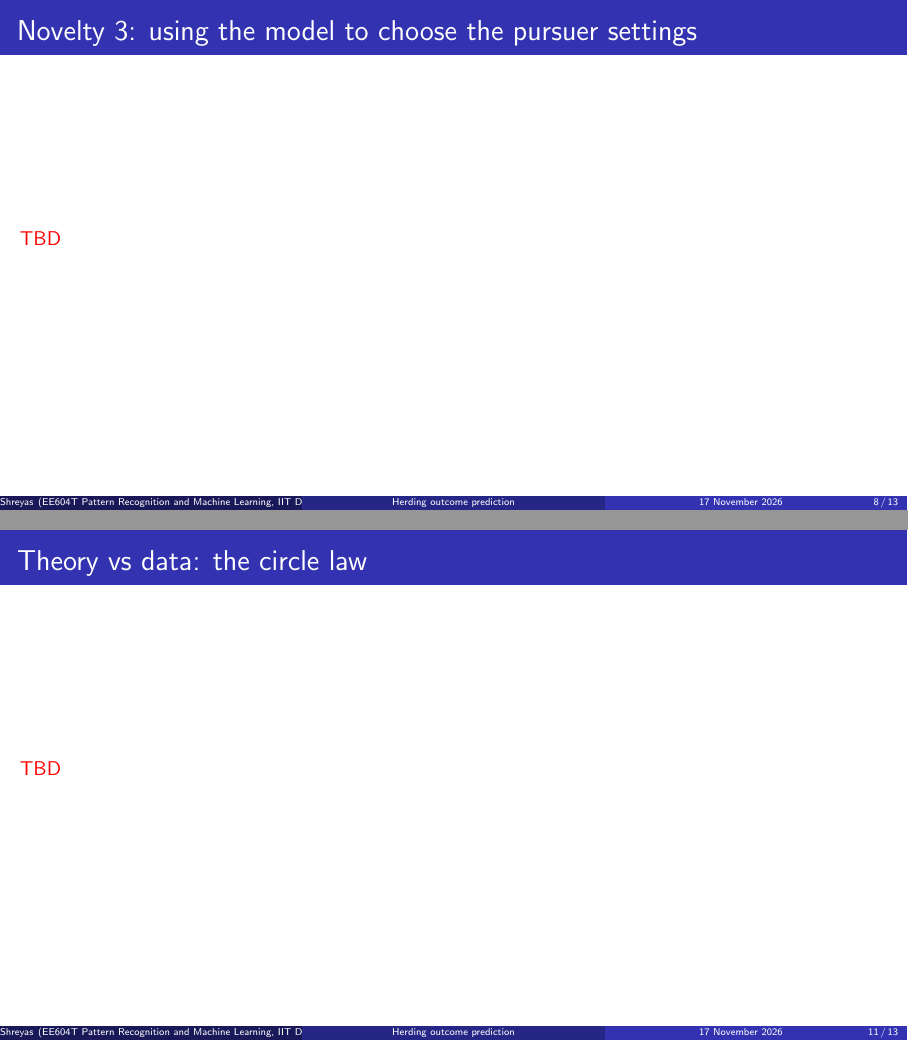
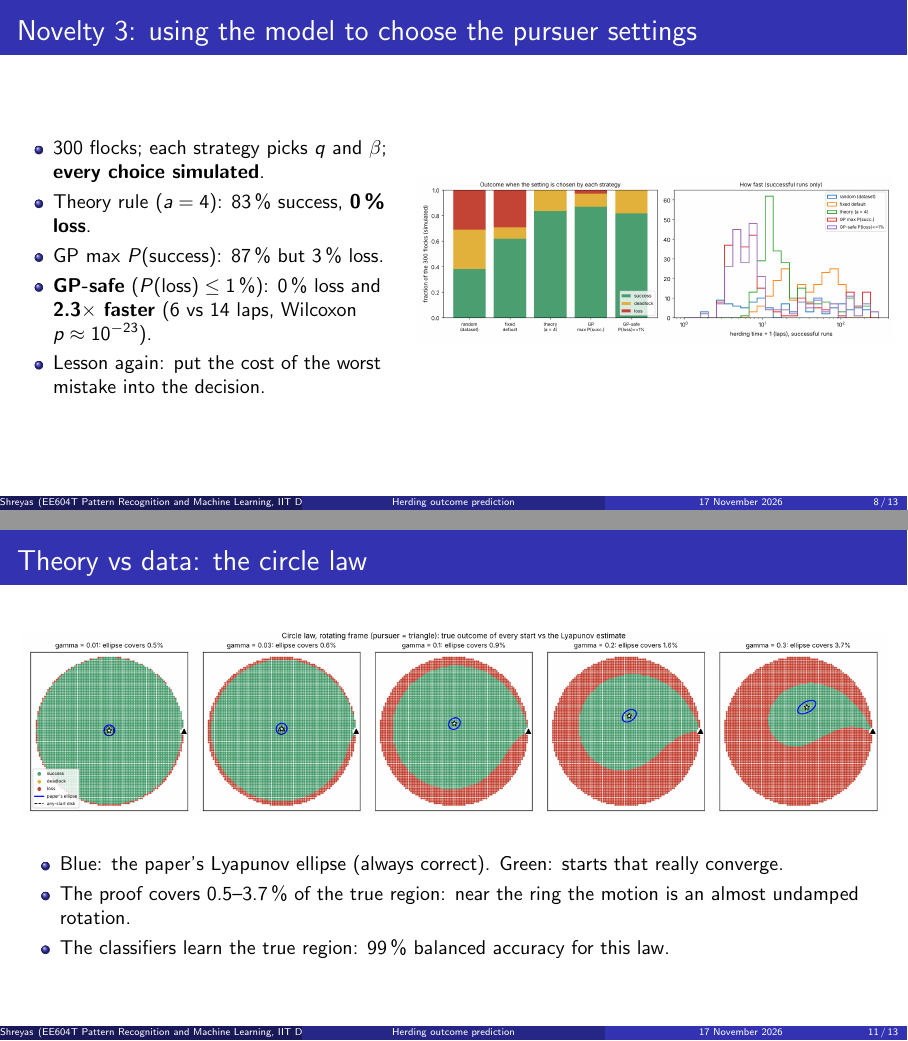
Before and after one commit to shreyas20063/PRML_Course_Project, LaTeX slides (slides/main.tex): pages 8 and 11 of 13, joined at a grey line. Compiled offline with pdfLaTeX.

Commit message:
Paper and slides: controller choice, theory, censoring results
Co-Authored-By: Claude Opus 5.5 <noreply@anthropic.com>
Claude-Session: https://claude.ai/code/session_01GFa46iTYsWFUdyGmf1m55y

```diff
--- a/slides/main.tex
+++ b/slides/main.tex
@@ -45,7 +45,7 @@
   \begin{itemize}
   \item 52\,\% of successful runs violate $a>1$; 11\,\% of lost runs satisfy it.
   \end{itemize}
-\item For the circle law, the paper's Lyapunov ellipse certifies only \TBD\ of the true success region.
+\item For the circle law, the paper's Lyapunov ellipse certifies only \textbf{0.5--3.7\,\%} of the starts that really converge.
 \end{itemize}
 \end{frame}
 
@@ -105,7 +105,18 @@ SVM + Platt (20k) & 0.938 & 0.200\\
 \end{frame}
 
 \begin{frame}{Novelty 3: using the model to choose the pursuer settings}
-\TBD
+\begin{columns}
+\column{0.45\textwidth}
+\begin{itemize}
+\item 300 flocks; each strategy picks $q$ and $\beta$; \textbf{every choice simulated}.
+\item Theory rule ($a=4$): 83\,\% success, \textbf{0\,\% loss}.
+\item GP max $P(\text{success})$: 87\,\% but 3\,\% loss.
+\item \textbf{GP-safe} ($P(\text{loss})\le1\,\%$): 0\,\% loss and \textbf{2.3$\times$ faster} (6 vs 14 laps, Wilcoxon $p\approx10^{-23}$).
+\item Lesson again: put the cost of the worst mistake into the decision.
+\end{itemize}
+\column{0.55\textwidth}
+\includegraphics[width=\textwidth]{control/control.png}
+\end{columns}
 \end{frame}
 
 \begin{frame}{Do the regimes appear without labels? (GMM + PCA)}
@@ -121,7 +132,12 @@ SVM + Platt (20k) & 0.938 & 0.200\\
 \end{frame}
 
 \begin{frame}{Theory vs data: the circle law}
-\TBD
+\centering\includegraphics[width=\textwidth]{theory/circle.png}
+\begin{itemize}
+\item Blue: the paper's Lyapunov ellipse (always correct). Green: starts that really converge.
+\item The proof covers 0.5--3.7\,\% of the true region: near the ring the motion is an almost undamped rotation.
+\item The classifiers learn the true region: 99\,\% balanced accuracy for this law.
+\end{itemize}
 \end{frame}
 
 \begin{frame}{Honest limits}
```
Also changed, not shown: paper/main.tex (+24 -0 lines), slides/main.tex (2 more changed lines).
